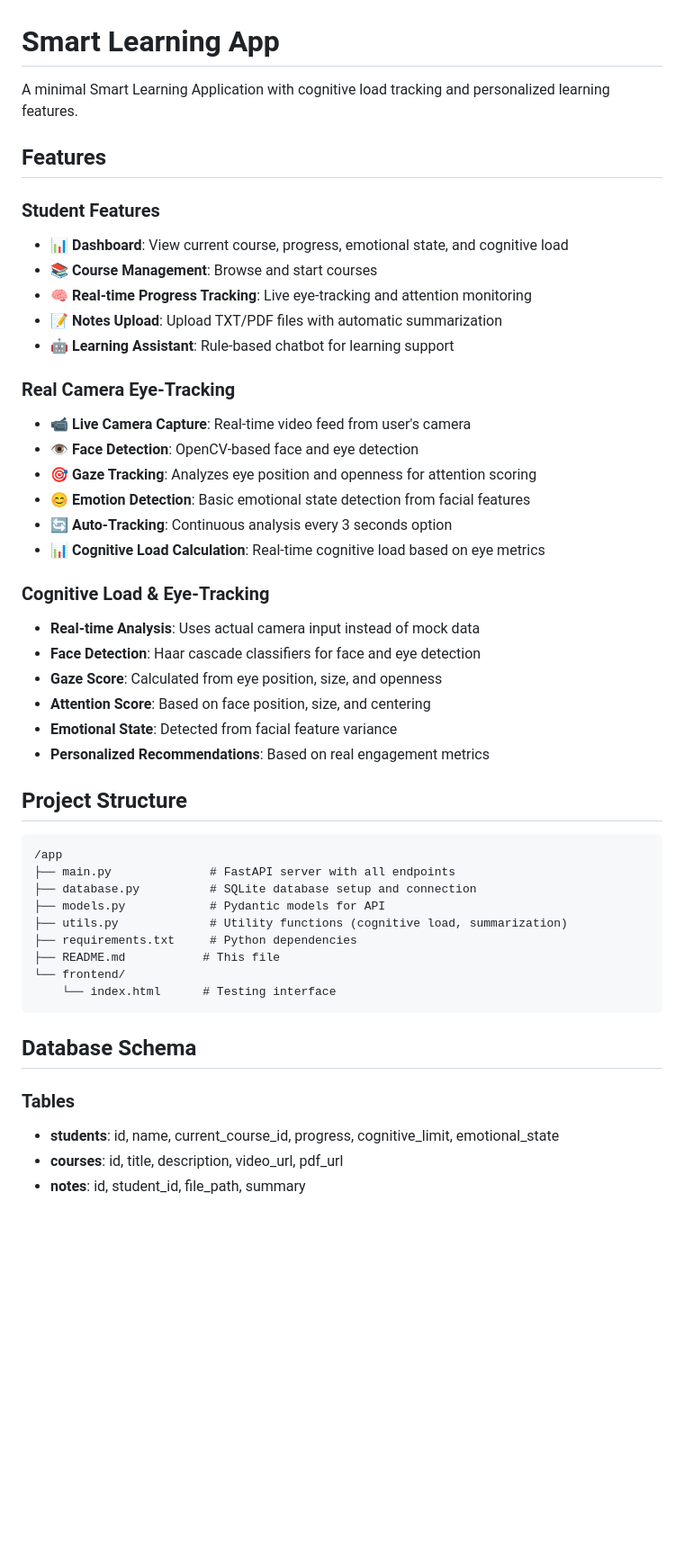
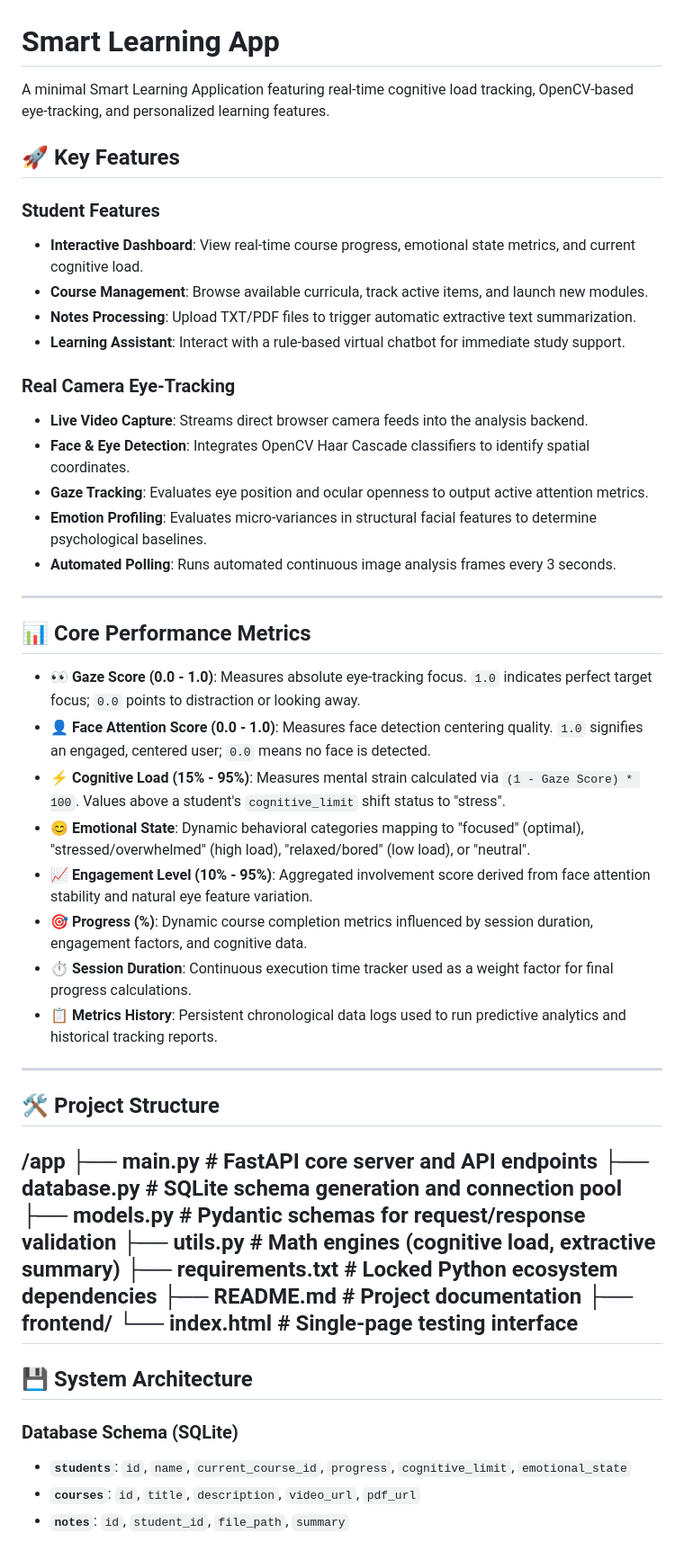
Before and after one commit to Hariharan-I-1401/smart-study-app, a Markdown page: README.md, the part around one of its changes. Shown at 90% size. GitHub-like rendering; blank space fills up the shorter version.

Commit message:
Revise README for improved feature descriptions
Updated README to enhance clarity and detail on features, metrics, and installation instructions.

````diff
--- a/README.md
+++ b/README.md
@@ -1,50 +1,54 @@
 # Smart Learning App
 
-A minimal Smart Learning Application with cognitive load tracking and personalized learning features.
+A minimal Smart Learning Application featuring real-time cognitive load tracking, OpenCV-based eye-tracking, and personalized learning features.
 
-## Features
+## 🚀 Key Features
 
 ### Student Features
-- 📊 **Dashboard**: View current course, progress, emotional state, and cognitive load
-- 📚 **Course Management**: Browse and start courses
-- 🧠 **Real-time Progress Tracking**: Live eye-tracking and attention monitoring
-- 📝 **Notes Upload**: Upload TXT/PDF files with automatic summarization
-- 🤖 **Learning Assistant**: Rule-based chatbot for learning support
+* **Interactive Dashboard**: View real-time course progress, emotional state metrics, and current cognitive load.
+* **Course Management**: Browse available curricula, track active items, and launch new modules.
+* **Notes Processing**: Upload TXT/PDF files to trigger automatic extractive text summarization.
+* **Learning Assistant**: Interact with a rule-based virtual chatbot for immediate study support.
 
 ### Real Camera Eye-Tracking
-- 📹 **Live Camera Capture**: Real-time video feed from user's camera
-- 👁️ **Face Detection**: OpenCV-based face and eye detection
-- 🎯 **Gaze Tracking**: Analyzes eye position and openness for attention scoring
-- 😊 **Emotion Detection**: Basic emotional state detection from facial features
-- 🔄 **Auto-Tracking**: Continuous analysis every 3 seconds option
-- 📊 **Cognitive Load Calculation**: Real-time cognitive load based on eye metrics
+* **Live Video Capture**: Streams direct browser camera feeds into the analysis backend.
+* **Face & Eye Detection**: Integrates OpenCV Haar Cascade classifiers to identify spatial coordinates.
+* **Gaze Tracking**: Evaluates eye position and ocular openness to output active attention metrics.
+* **Emotion Profiling**: Evaluates micro-variances in structural facial features to determine psychological baselines.
+* **Automated Polling**: Runs automated continuous image analysis frames every 3 seconds.
 
-### Cognitive Load & Eye-Tracking
-- **Real-time Analysis**: Uses actual camera input instead of mock data
-- **Face Detection**: Haar cascade classifiers for face and eye detection
-- **Gaze Score**: Calculated from eye position, size, and openness
-- **Attention Score**: Based on face position, size, and centering
-- **Emotional State**: Detected from facial feature variance
-- **Personalized Recommendations**: Based on real engagement metrics
+---
 
-## Project Structure
+## 📊 Core Performance Metrics
 
-```
+* 👀 **Gaze Score (0.0 - 1.0)**: Measures absolute eye-tracking focus. `1.0` indicates perfect target focus; `0.0` points to distraction or looking away.
+* 👤 **Face Attention Score (0.0 - 1.0)**: Measures face detection centering quality. `1.0` signifies an engaged, centered user; `0.0` means no face is detected.
+* ⚡ **Cognitive Load (15% - 95%)**: Measures mental strain calculated via `(1 - Gaze Score) * 100`. Values above a student's `cognitive_limit` shift status to "stress".
+* 😊 **Emotional State**: Dynamic behavioral categories mapping to "focused" (optimal), "stressed/overwhelmed" (high load), "relaxed/bored" (low load), or "neutral".
+* 📈 **Engagement Level (10% - 95%)**: Aggregated involvement score derived from face attention stability and natural eye feature variation.
+* 🎯 **Progress (%)**: Dynamic course completion metrics influenced by session duration, engagement factors, and cognitive data.
+* ⏱️ **Session Duration**: Continuous execution time tracker used as a weight factor for final progress calculations.
+* 📋 **Metrics History**: Persistent chronological data logs used to run predictive analytics and historical tracking reports.
+
+---
+
+## 🛠️ Project Structure
+
 /app
-├── main.py              # FastAPI server with all endpoints
-├── database.py          # SQLite database setup and connection
-├── models.py            # Pydantic models for API
-├── utils.py             # Utility functions (cognitive load, summarization)
-├── requirements.txt     # Python dependencies
-├── README.md           # This file
-└── frontend/
-    └── index.html      # Testing interface
-```
+├── main.py              # FastAPI core server and API endpoints
+├── database.py          # SQLite schema generation and connection pool
+├── models.py            # Pydantic schemas for request/response validation
+├── utils.py             # Math engines (cognitive load, extractive summary)
+├── requirements.txt     # Locked Python ecosystem dependencies
+├── README.md           # Project documentation
+├── frontend/
+└── index.html      # Single-page testing interface
+---
 
-## Database Schema
+## 💾 System Architecture
 
-### Tables
-- **students**: id, name, current_course_id, progress, cognitive_limit, emotional_state
-- **courses**: id, title, description, video_url, pdf_url
-- **notes**: id, student_id, file_path, summary
+### Database Schema (SQLite)
+* **`students`**: `id`, `name`, `current_course_id`, `progress`, `cognitive_limit`, `emotional_state`
+* **`courses`**: `id`, `title`, `description`, `video_url`, `pdf_url`
+* **`notes`**: `id`, `student_id`, `file_path`, `summary`
 
````
Also changed, not shown: other parts of README.md (+28 -137 lines).
